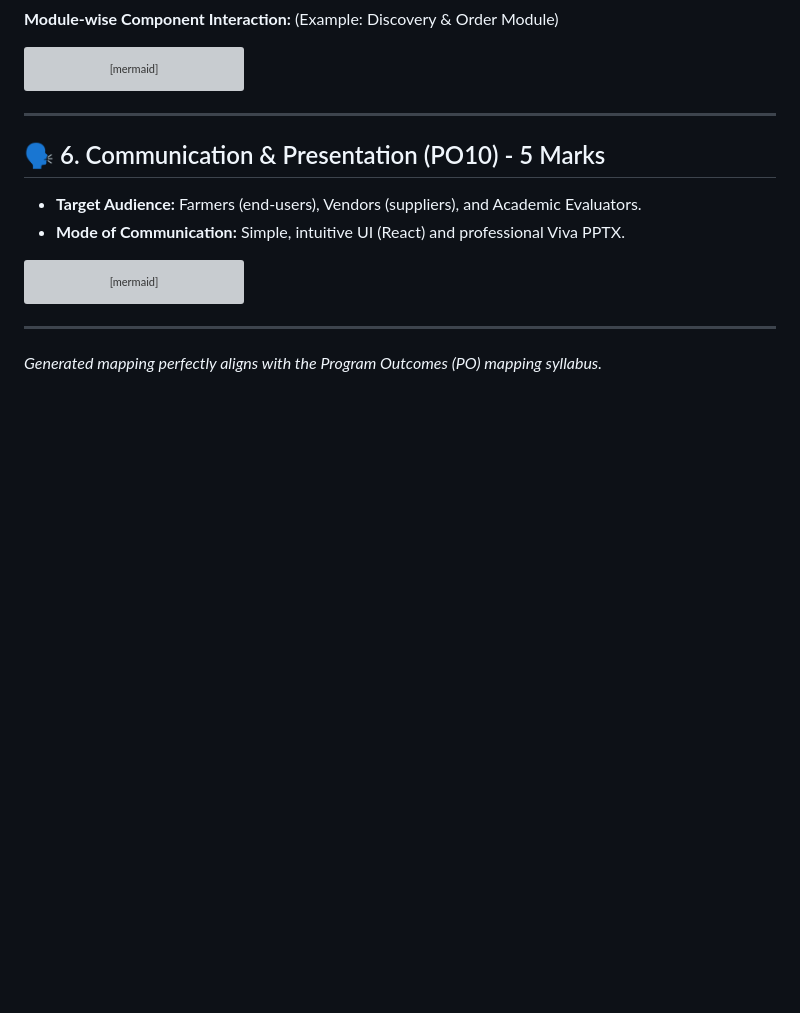
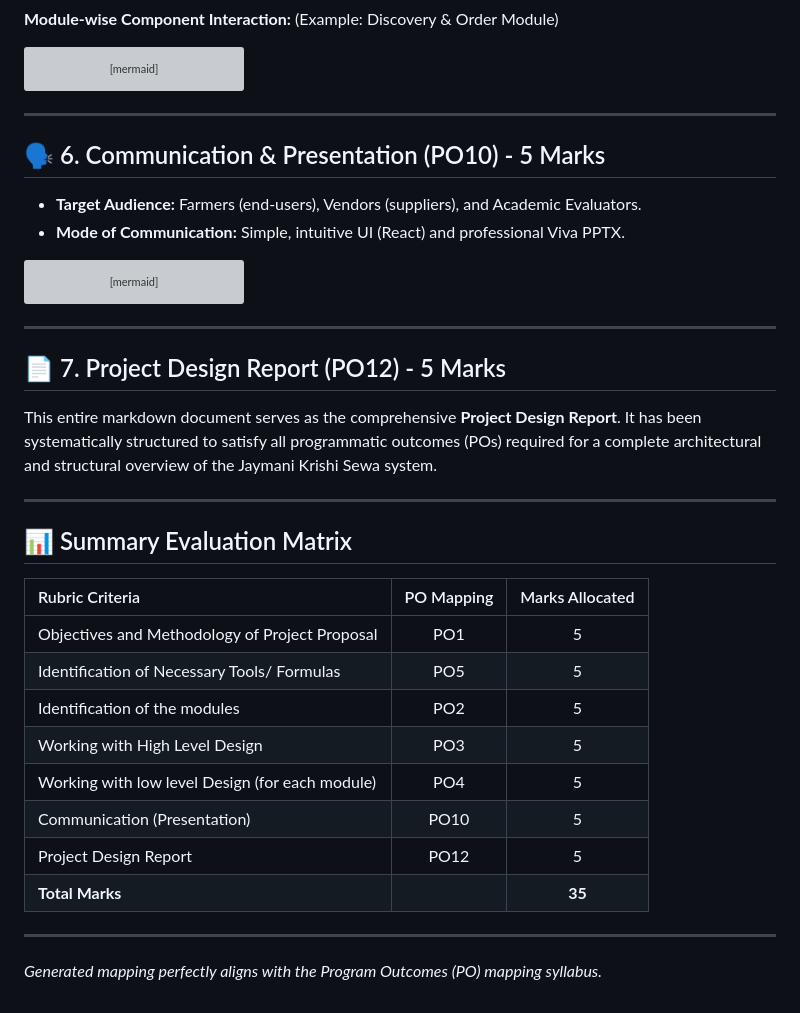
Before and after one commit to hmpmanish/jaymani-krishi-sewa, a Markdown page: docs/Project_Design_Report_PO_Mapping.md, the part around the change. Rendered like a GitHub page; blank space fills up the shorter version; grey boxes are pictures that could not be loaded.

Commit message:
Update PO mapping to include PO12 and Total Marks (35)

````diff
--- a/docs/Project_Design_Report_PO_Mapping.md
+++ b/docs/Project_Design_Report_PO_Mapping.md
@@ -121,4 +121,25 @@ pie title Presentation and Communication Breakdown
 ```
 
 ---
+
+## 📄 7. Project Design Report (PO12) - 5 Marks
+
+This entire markdown document serves as the comprehensive **Project Design Report**. It has been systematically structured to satisfy all programmatic outcomes (POs) required for a complete architectural and structural overview of the Jaymani Krishi Sewa system.
+
+---
+
+## 📊 Summary Evaluation Matrix
+
+| Rubric Criteria | PO Mapping | Marks Allocated |
+| :--- | :---: | :---: |
+| Objectives and Methodology of Project Proposal | PO1 | 5 |
+| Identification of Necessary Tools/ Formulas | PO5 | 5 |
+| Identification of the modules | PO2 | 5 |
+| Working with High Level Design | PO3 | 5 |
+| Working with low level Design (for each module) | PO4 | 5 |
+| Communication (Presentation) | PO10 | 5 |
+| Project Design Report | PO12 | 5 |
+| **Total Marks** | | **35** |
+
+---
 *Generated mapping perfectly aligns with the Program Outcomes (PO) mapping syllabus.*
````
